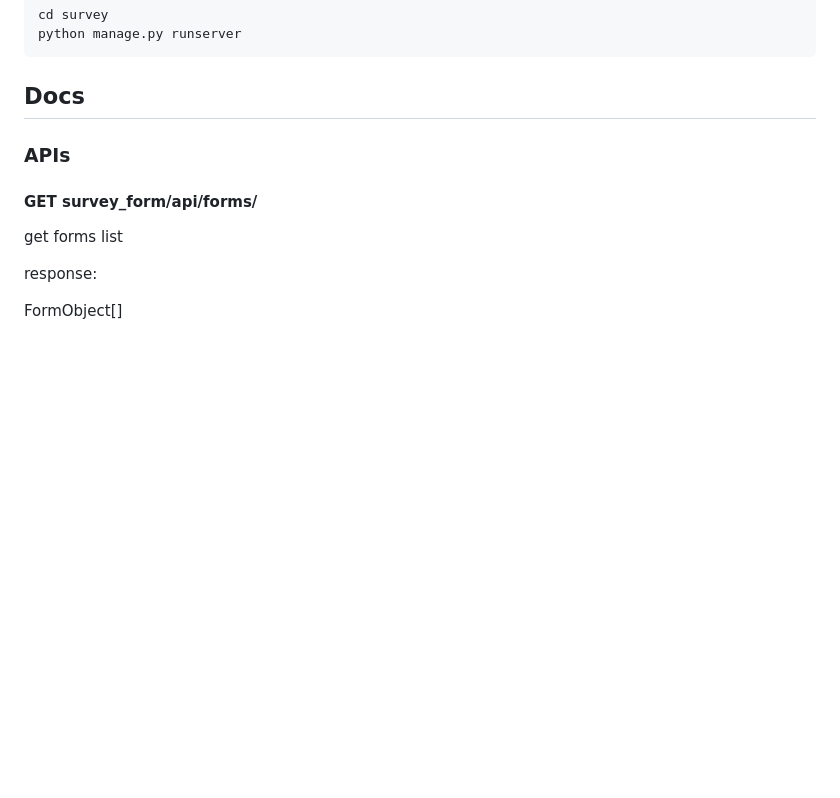
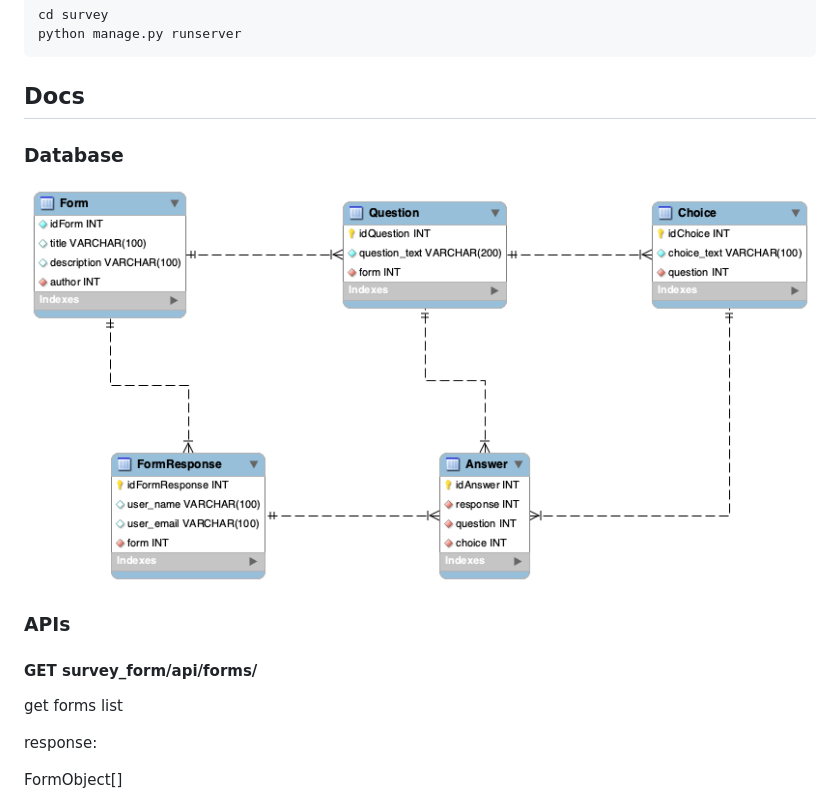
Before and after one commit to ianwith/bytedance-survey, a Markdown page: README.md, the part around the change. Rendered like a GitHub page; pictures changed too: EM.png (added); blank space fills up the shorter version.

Commit message:
docs: add EM diagram

````diff
--- a/README.md
+++ b/README.md
@@ -18,6 +18,9 @@ python manage.py runserver
 ```
 
 ## Docs
+
+### Database
+![EM](./EM.png)
 
 ### APIs
 
````
